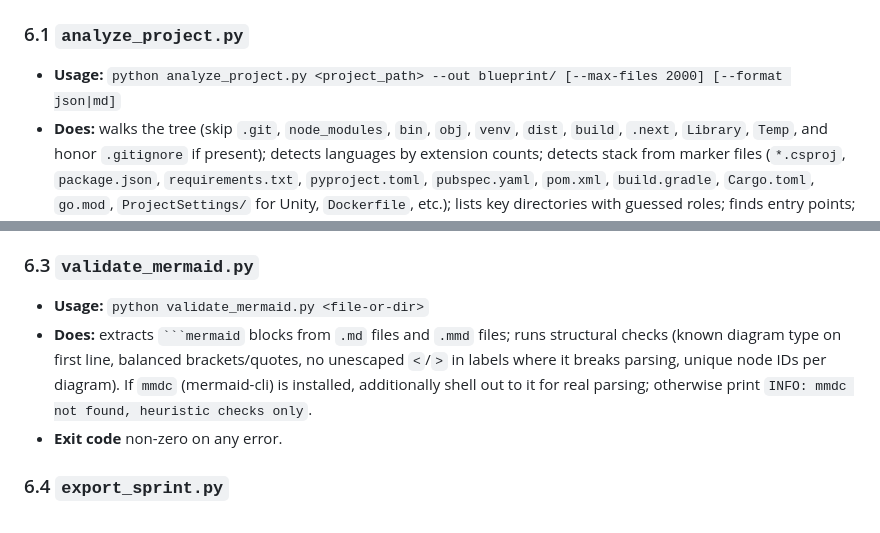
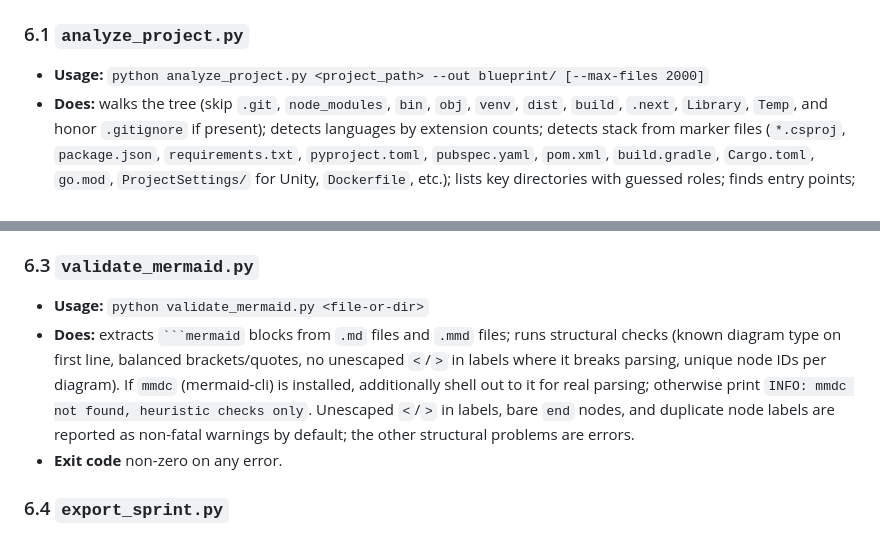
Before and after one commit to ItzMeet2/project_blueprint_skill, a Markdown page: docs/SPEC.md, 2 parts joined by grey strips. Rendered like a GitHub page.

`````diff
--- a/docs/SPEC.md
+++ b/docs/SPEC.md
@@ -240,7 +240,7 @@ Everything downstream reads `blueprint/profile.json`. Define it in `assets/schem
 All scripts: Python 3.10+, standard library only, `argparse` CLI, exit code 0 on success / non-zero on failure, helpful `--help`, no network access, no writes outside the given `--out` directory, never execute code from the analyzed project.
 
 ### 6.1 `analyze_project.py`
-- **Usage:** `python analyze_project.py <project_path> --out blueprint/ [--max-files 2000] [--format json|md]`
+- **Usage:** `python analyze_project.py <project_path> --out blueprint/ [--max-files 2000]`
 - **Does:** walks the tree (skip `.git`, `node_modules`, `bin`, `obj`, `venv`, `dist`, `build`, `.next`, `Library`, `Temp`, and honor `.gitignore` if present); detects languages by extension counts; detects stack from marker files (`*.csproj`, `package.json`, `requirements.txt`, `pyproject.toml`, `pubspec.yaml`, `pom.xml`, `build.gradle`, `Cargo.toml`, `go.mod`, `ProjectSettings/` for Unity, `Dockerfile`, etc.); lists key directories with guessed roles; finds entry points; does lightweight regex extraction of routes (ASP.NET attributes, Express/Fastify, Flask/FastAPI, Next.js `app/` & `pages/`), views/screens, and model/entity classes.
 - **Output:** `blueprint/analysis.raw.json` (draft Profile subset + file stats). The agent merges and corrects it into `profile.json`.
 - **Safety:** skip files > 1 MB; cap output size; never read `.env`, `*.pem`, `*.key`, `secrets*` — list them as "sensitive files present (not read)".
@@ -252,7 +252,7 @@ All scripts: Python 3.10+, standard library only, `argparse` CLI, exit code 0 on
 
 ### 6.3 `validate_mermaid.py`
 - **Usage:** `python validate_mermaid.py <file-or-dir>`
-- **Does:** extracts ```` ```mermaid ```` blocks from `.md` files and `.mmd` files; runs structural checks (known diagram type on first line, balanced brackets/quotes, no unescaped `<`/`>` in labels where it breaks parsing, unique node IDs per diagram). If `mmdc` (mermaid-cli) is installed, additionally shell out to it for real parsing; otherwise print `INFO: mmdc not found, heuristic checks only`.
+- **Does:** extracts ```` ```mermaid ```` blocks from `.md` files and `.mmd` files; runs structural checks (known diagram type on first line, balanced brackets/quotes, no unescaped `<`/`>` in labels where it breaks parsing, unique node IDs per diagram). If `mmdc` (mermaid-cli) is installed, additionally shell out to it for real parsing; otherwise print `INFO: mmdc not found, heuristic checks only`. Unescaped `<`/`>` in labels, bare `end` nodes, and duplicate node labels are reported as non-fatal warnings by default; the other structural problems are errors.
 - **Exit code** non-zero on any error.
 
 ### 6.4 `export_sprint.py`
`````
Also changed, not shown: AUDIT.md (+14 -11 lines).
